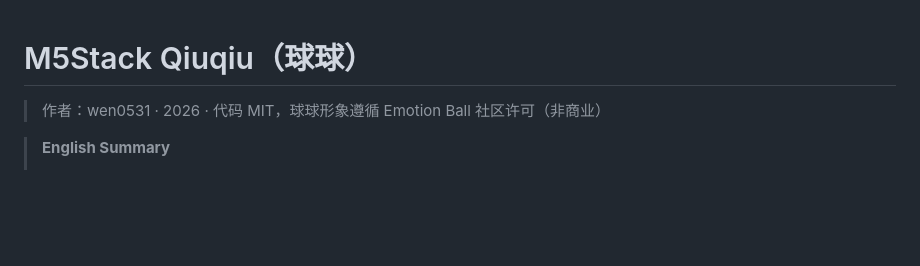
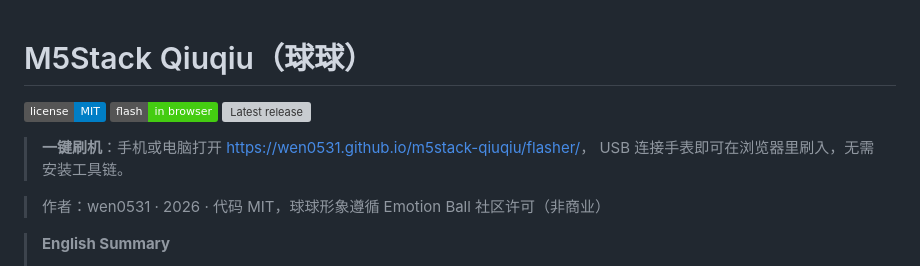
Before and after one commit to wen0531/m5stack-qiuqiu, a Markdown page: README.md, the part around the change. Rendered like a GitHub page; badges without logos; blank space fills up the shorter version; grey boxes are pictures that could not be loaded.

Commit message:
docs: add web flasher link and badges

```diff
--- a/README.md
+++ b/README.md
@@ -1,4 +1,12 @@
 # M5Stack Qiuqiu（球球）
+
+
+[![License: MIT](https://img.shields.io/badge/license-MIT-blue.svg)](LICENSE)
+[![Web Flasher](https://img.shields.io/badge/flash-in%20browser-brightgreen)](https://wen0531.github.io/m5stack-qiuqiu/flasher/)
+[![Latest release](https://img.shields.io/github/v/release/wen0531/m5stack-qiuqiu)](https://github.com/wen0531/m5stack-qiuqiu/releases)
+
+> **一键刷机**：手机或电脑打开 <https://wen0531.github.io/m5stack-qiuqiu/flasher/>，
+> USB 连接手表即可在浏览器里刷入，无需安装工具链。
 
 > 作者：wen0531 · 2026 · 代码 MIT，球球形象遵循 Emotion Ball 社区许可（非商业）
 
```
